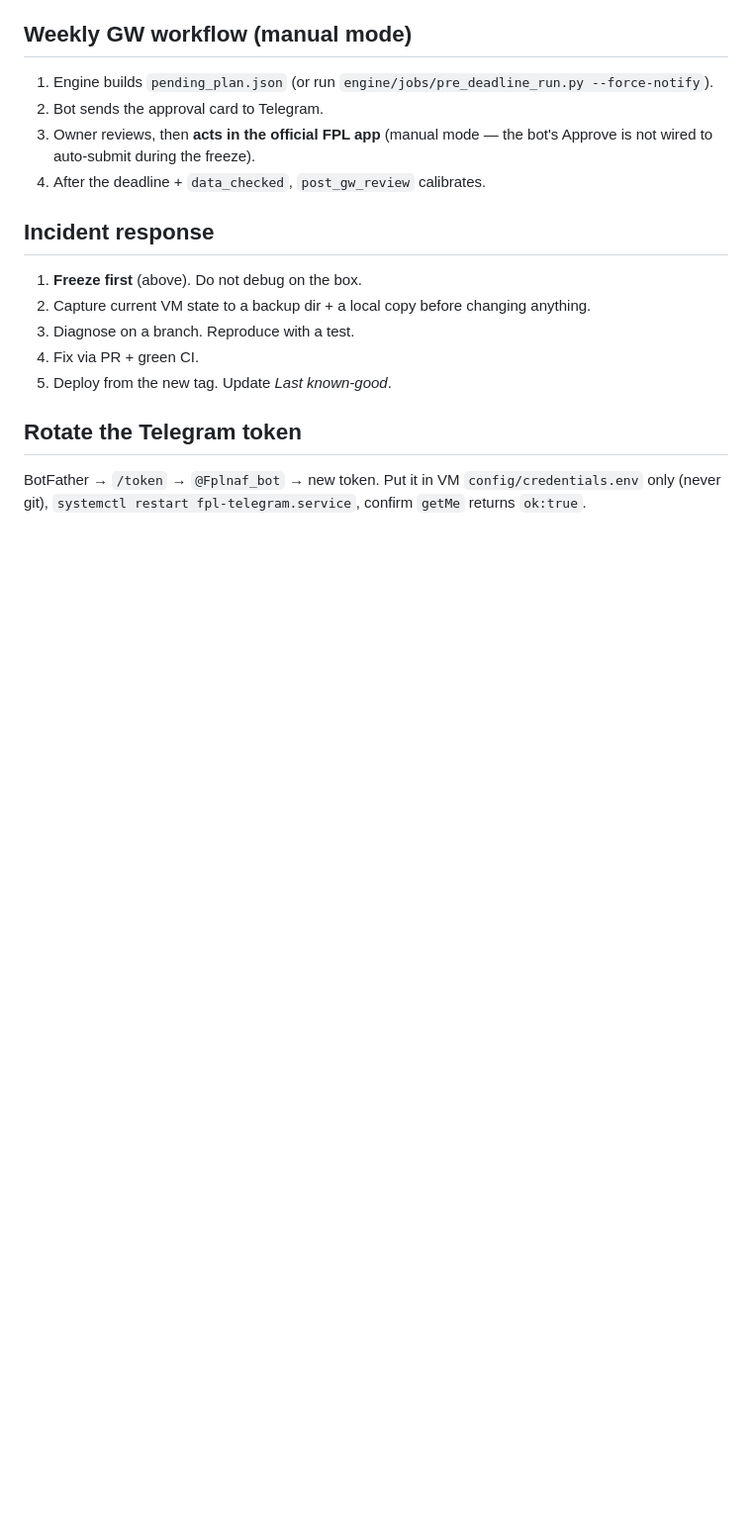
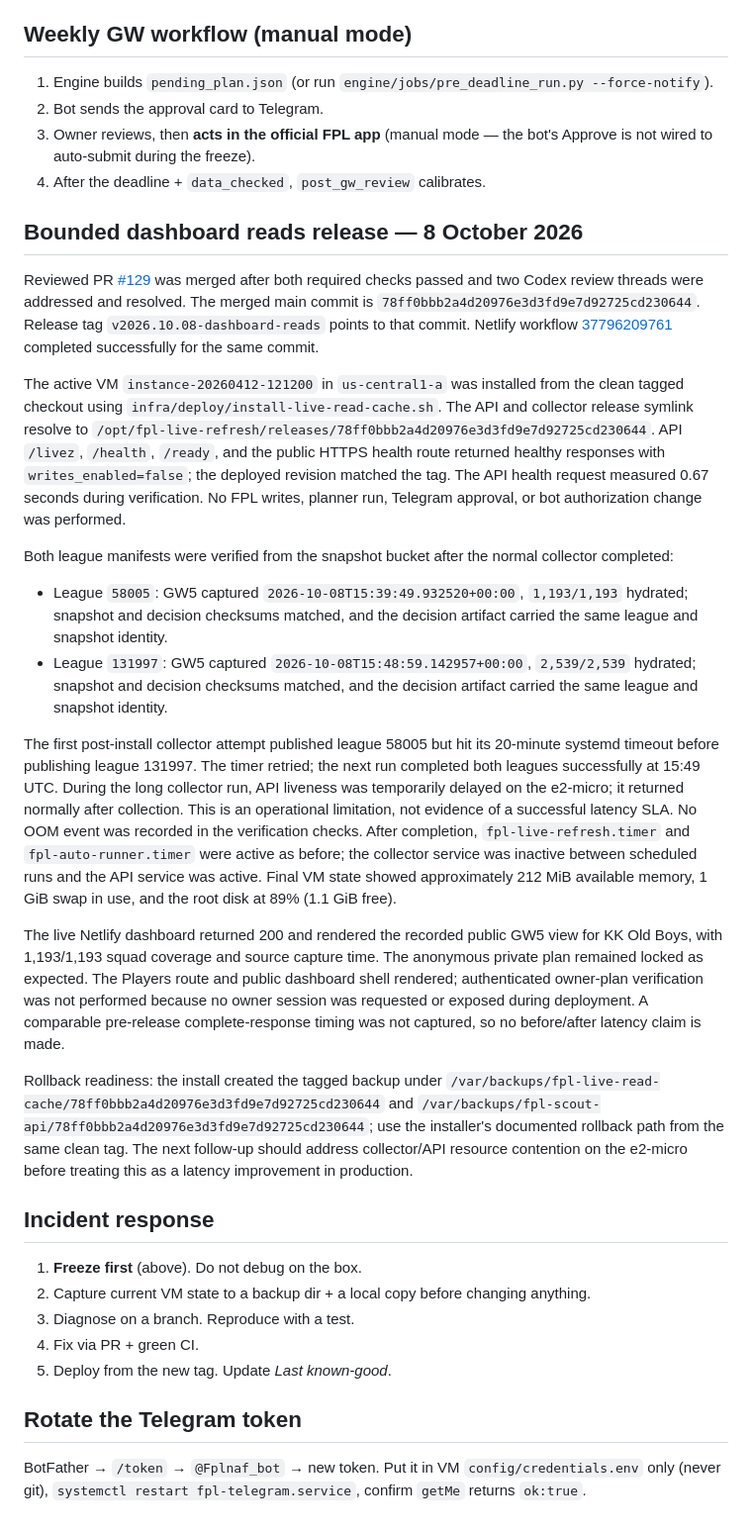
Before and after one commit to lordirfan99/fpl, a Markdown page: docs/RUNBOOK.md, the part around one of its changes. Shown at 99% size. Drawn GitHub-style; blank space fills up the shorter version.

Commit message:
docs: record dashboard reads production release

```diff
--- a/docs/RUNBOOK.md
+++ b/docs/RUNBOOK.md
@@ -487,6 +487,61 @@ arrives before trusting the schedule.
    Approve is not wired to auto-submit during the freeze).
 4. After the deadline + `data_checked`, `post_gw_review` calibrates.
 
+## Bounded dashboard reads release — 8 October 2026
+
+Reviewed PR [#129](https://github.com/lordirfan99/fpl/pull/129) was merged after
+both required checks passed and two Codex review threads were addressed and
+resolved. The merged main commit is `78ff0bbb2a4d20976e3d3fd9e7d92725cd230644`.
+Release tag `v2026.10.08-dashboard-reads` points to that commit. Netlify workflow
+[37796209761](https://github.com/lordirfan99/fpl/actions/runs/37796209761)
+completed successfully for the same commit.
+
+The active VM `instance-20260412-121200` in `us-central1-a` was installed from
+the clean tagged checkout using `infra/deploy/install-live-read-cache.sh`. The
+API and collector release symlink resolve to
+`/opt/fpl-live-refresh/releases/78ff0bbb2a4d20976e3d3fd9e7d92725cd230644`.
+API `/livez`, `/health`, `/ready`, and the public HTTPS health route returned
+healthy responses with `writes_enabled=false`; the deployed revision matched
+the tag. The API health request measured 0.67 seconds during verification. No
+FPL writes, planner run, Telegram approval, or bot authorization change was
+performed.
+
+Both league manifests were verified from the snapshot bucket after the normal
+collector completed:
+
+- League `58005`: GW5 captured `2026-10-08T15:39:49.932520+00:00`, `1,193/1,193`
+  hydrated; snapshot and decision checksums matched, and the decision artifact
+  carried the same league and snapshot identity.
+- League `131997`: GW5 captured `2026-10-08T15:48:59.142957+00:00`, `2,539/2,539`
+  hydrated; snapshot and decision checksums matched, and the decision artifact
+  carried the same league and snapshot identity.
+
+The first post-install collector attempt published league 58005 but hit its
+20-minute systemd timeout before publishing league 131997. The timer retried;
+the next run completed both leagues successfully at 15:49 UTC. During the long
+collector run, API liveness was temporarily delayed on the e2-micro; it returned
+normally after collection. This is an operational limitation, not evidence of a
+successful latency SLA. No OOM event was recorded in the verification checks.
+After completion, `fpl-live-refresh.timer` and `fpl-auto-runner.timer` were
+active as before; the collector service was inactive between scheduled runs and
+the API service was active. Final VM state showed approximately 212 MiB
+available memory, 1 GiB swap in use, and the root disk at 89% (1.1 GiB free).
+
+The live Netlify dashboard returned 200 and rendered the recorded public GW5
+view for KK Old Boys, with 1,193/1,193 squad coverage and source capture time.
+The anonymous private plan remained locked as expected. The Players route and
+public dashboard shell rendered; authenticated owner-plan verification was not
+performed because no owner session was requested or exposed during deployment.
+A comparable pre-release complete-response timing was not captured, so no
+before/after latency claim is made.
+
+Rollback readiness: the install created the tagged backup under
+`/var/backups/fpl-live-read-cache/78ff0bbb2a4d20976e3d3fd9e7d92725cd230644` and
+`/var/backups/fpl-scout-api/78ff0bbb2a4d20976e3d3fd9e7d92725cd230644`; use the
+installer's documented rollback path from the same clean tag. The next follow-up
+should address collector/API resource contention on the e2-micro before treating
+this as a latency improvement in production.
+
 ## Incident response
 
 1. **Freeze first** (above). Do not debug on the box.
```
Also changed, not shown: other parts of docs/RUNBOOK.md (+3 -3 lines).
